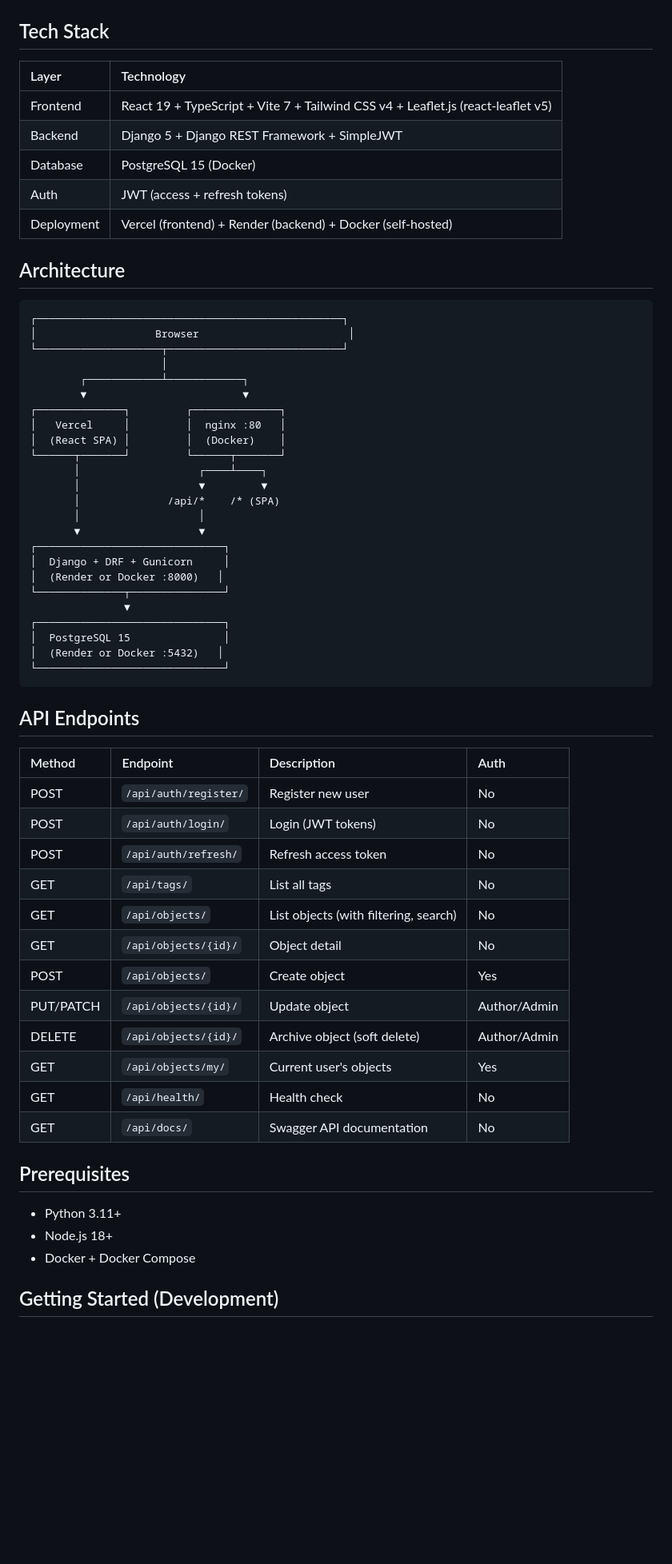
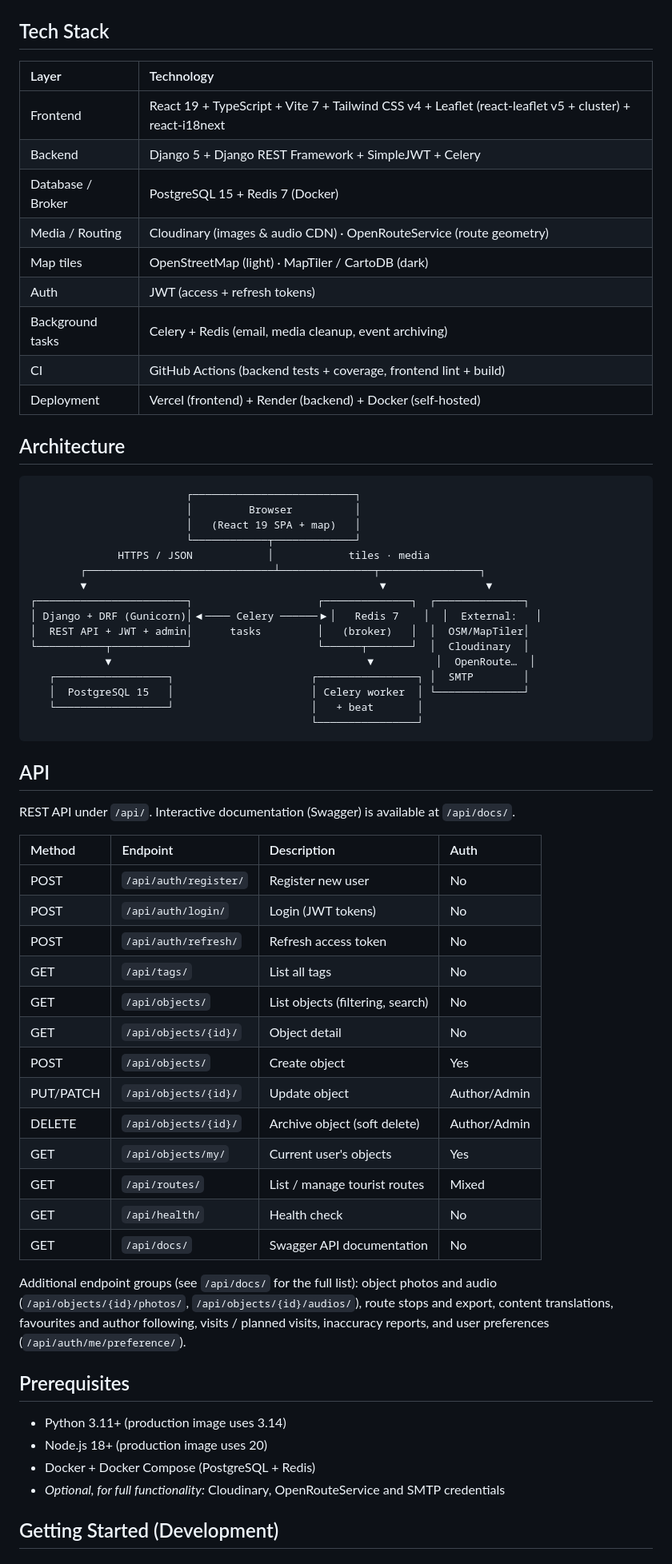
Before and after one commit to Makedoncek/cultural-heritage, a Markdown page: README.md, the part around one of its changes. Shown at 80% size. GitHub-like rendering; blank space fills up the shorter version.

Commit message:
Update README to reflect current features (events, media, routes, i18n, CI)

````diff
--- a/README.md
+++ b/README.md
@@ -60,44 +74,42 @@ monuments, etc.), which are reviewed by administrators before appearing on the m
 
 ## Tech Stack
 
-| Layer      | Technology                                                                       |
-|:-----------|:---------------------------------------------------------------------------------|
-| Frontend   | React 19 + TypeScript + Vite 7 + Tailwind CSS v4 + Leaflet.js (react-leaflet v5) |
-| Backend    | Django 5 + Django REST Framework + SimpleJWT                                     |
-| Database   | PostgreSQL 15 (Docker)                                                           |
-| Auth       | JWT (access + refresh tokens)                                                    |
-| Deployment | Vercel (frontend) + Render (backend) + Docker (self-hosted)                     |
+| Layer            | Technology                                                                          |
+|:-----------------|:------------------------------------------------------------------------------------|
+| Frontend         | React 19 + TypeScript + Vite 7 + Tailwind CSS v4 + Leaflet (react-leaflet v5 + cluster) + react-i18next |
+| Backend          | Django 5 + Django REST Framework + SimpleJWT + Celery                               |
+| Database / Broker| PostgreSQL 15 + Redis 7 (Docker)                                                    |
+| Media / Routing  | Cloudinary (images & audio CDN) · OpenRouteService (route geometry)                |
+| Map tiles        | OpenStreetMap (light) · MapTiler / CartoDB (dark)                                   |
+| Auth             | JWT (access + refresh tokens)                                                       |
+| Background tasks | Celery + Redis (email, media cleanup, event archiving)                              |
+| CI               | GitHub Actions (backend tests + coverage, frontend lint + build)                   |
+| Deployment       | Vercel (frontend) + Render (backend) + Docker (self-hosted)                         |
 
 ## Architecture
 
 ```
-┌─────────────────────────────────────────────────┐
-│                   Browser                        │
-└────────────────────┬────────────────────────────┘
-                     │
-        ┌────────────┴────────────┐
-        ▼                         ▼
-┌──────────────┐         ┌──────────────┐
-│   Vercel     │         │  nginx :80   │
-│  (React SPA) │         │  (Docker)    │
-└──────┬───────┘         └──────┬───────┘
-       │                   ┌────┴────┐
-       │                   ▼         ▼
-       │              /api/*    /* (SPA)
-       │                   │
-       ▼                   ▼
-┌──────────────────────────────┐
-│  Django + DRF + Gunicorn     │
-│  (Render or Docker :8000)   │
-└──────────────┬───────────────┘
-               ▼
-┌──────────────────────────────┐
-│  PostgreSQL 15               │
-│  (Render or Docker :5432)   │
-└──────────────────────────────┘
+                         ┌──────────────────────────┐
+                         │         Browser          │
+                         │   (React 19 SPA + map)   │
+                         └────────────┬─────────────┘
+              HTTPS / JSON            │            tiles · media
+        ┌──────────────────────────────┴───────────────┬────────────────┐
+        ▼                                               ▼                ▼
+┌────────────────────────┐                    ┌──────────────┐  ┌──────────────┐
+│ Django + DRF (Gunicorn)│◀──── Celery ──────▶│   Redis 7    │  │  External:   │
+│  REST API + JWT + admin│      tasks         │   (broker)   │  │  OSM/MapTiler│
+└───────────┬────────────┘                    └──────┬───────┘  │  Cloudinary  │
+            ▼                                         ▼          │  OpenRoute…  │
+   ┌──────────────────┐                      ┌────────────────┐ │  SMTP        │
+   │  PostgreSQL 15   │                      │ Celery worker  │ └──────────────┘
+   └──────────────────┘                      │   + beat       │
+                                             └────────────────┘
 ```
 
-## API Endpoints
+## API
+
+REST API under `/api/`. Interactive documentation (Swagger) is available at `/api/docs/`.
 
 | Method    | Endpoint              | Description                           | Auth         |
 |:----------|:----------------------|:--------------------------------------|:-------------|
@@ -105,20 +117,27 @@ monuments, etc.), which are reviewed by administrators before appearing on the m
 | POST      | `/api/auth/login/`    | Login (JWT tokens)                    | No           |
 | POST      | `/api/auth/refresh/`  | Refresh access token                  | No           |
 | GET       | `/api/tags/`          | List all tags                         | No           |
-| GET       | `/api/objects/`       | List objects (with filtering, search) | No           |
+| GET       | `/api/objects/`       | List objects (filtering, search)      | No           |
 | GET       | `/api/objects/{id}/`  | Object detail                         | No           |
 | POST      | `/api/objects/`       | Create object                         | Yes          |
 | PUT/PATCH | `/api/objects/{id}/`  | Update object                         | Author/Admin |
 | DELETE    | `/api/objects/{id}/`  | Archive object (soft delete)          | Author/Admin |
 | GET       | `/api/objects/my/`    | Current user's objects                | Yes          |
+| GET       | `/api/routes/`        | List / manage tourist routes          | Mixed        |
 | GET       | `/api/health/`        | Health check                          | No           |
 | GET       | `/api/docs/`          | Swagger API documentation             | No           |
 
+Additional endpoint groups (see `/api/docs/` for the full list): object photos and audio
+(`/api/objects/{id}/photos/`, `/api/objects/{id}/audios/`), route stops and export, content translations,
+favourites and author following, visits / planned visits, inaccuracy reports, and user preferences
+(`/api/auth/me/preference/`).
+
 ## Prerequisites
 
-- Python 3.11+
-- Node.js 18+
-- Docker + Docker Compose
+- Python 3.11+ (production image uses 3.14)
+- Node.js 18+ (production image uses 20)
+- Docker + Docker Compose (PostgreSQL + Redis)
+- *Optional, for full functionality:* Cloudinary, OpenRouteService and SMTP credentials
 
 ## Getting Started (Development)
 
````
Also changed, not shown: other parts of README.md (+85 -43 lines).
